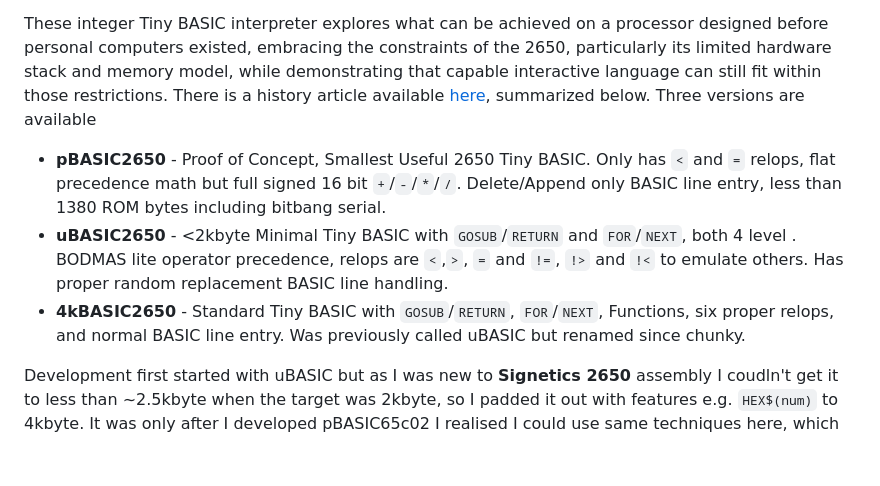
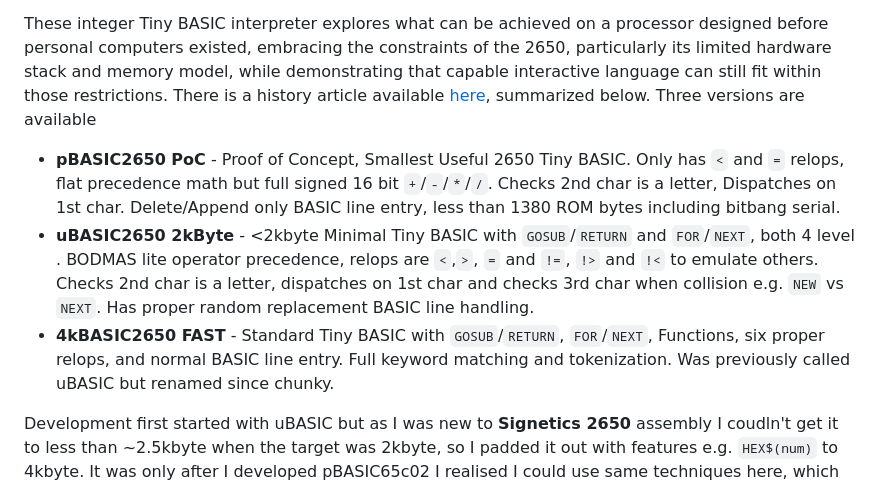
Before and after one commit to VinCBR900/2650-Tiny-BASIC, a Markdown page: README.md, the part around the change. Drawn GitHub-style; blank space fills up the shorter version.

Commit message:
Revise Tiny BASIC version descriptions in README
Updated descriptions for various Tiny BASIC versions, including pBASIC2650, uBASIC2650, and 4kBASIC2650, to clarify features and improvements.

```diff
--- a/README.md
+++ b/README.md
@@ -11,9 +11,9 @@
 You can play with these online at [https://vincbr900.github.io/2650-Tiny-BASIC/](https://vincbr900.github.io/2650-Tiny-BASIC/)
 
 These integer Tiny BASIC interpreter explores what can be achieved on a processor designed before personal computers existed, embracing the constraints of the 2650, particularly its limited hardware stack and memory model, while demonstrating that capable interactive language can still fit within those restrictions.  There is a history article available [here](/docs/history.md), summarized below. Three versions are available
-  * **pBASIC2650** - Proof of Concept, Smallest Useful 2650 Tiny BASIC.  Only has `<` and `=` relops, flat precedence math but full signed 16 bit `+`/`-`/`*`/`/`. Delete/Append only BASIC line entry, less than 1380 ROM bytes including bitbang serial.
-  * **uBASIC2650** - <2kbyte Minimal Tiny BASIC with `GOSUB`/`RETURN` and `FOR`/`NEXT`, both 4 level .  BODMAS lite operator precedence, relops are `<`,`>`, `=` and `!=`, `!>` and `!<` to emulate others.  Has proper random replacement BASIC line handling.
-  * **4kBASIC2650** - Standard Tiny BASIC with `GOSUB`/`RETURN`, `FOR`/`NEXT`, Functions, six proper relops, and normal BASIC line entry. Was previously called uBASIC but renamed since chunky.
+  * **pBASIC2650 PoC** - Proof of Concept, Smallest Useful 2650 Tiny BASIC.  Only has `<` and `=` relops, flat precedence math but full signed 16 bit `+`/`-`/`*`/`/`. Checks 2nd char is a letter, Dispatches on 1st char. Delete/Append only BASIC line entry, less than 1380 ROM bytes including bitbang serial.
+  * **uBASIC2650 2kByte** - <2kbyte Minimal Tiny BASIC with `GOSUB`/`RETURN` and `FOR`/`NEXT`, both 4 level .  BODMAS lite operator precedence, relops are `<`,`>`, `=` and `!=`, `!>` and `!<` to emulate others.  Checks 2nd char is a letter, dispatches on 1st char and checks 3rd char when collision e.g. `NEW` vs `NEXT`. Has proper random replacement BASIC line handling.
+  * **4kBASIC2650 FAST** - Standard Tiny BASIC with `GOSUB`/`RETURN`, `FOR`/`NEXT`, Functions, six proper relops, and normal BASIC line entry. Full keyword matching and tokenization.  Was previously called uBASIC but renamed since chunky.
 
 Development first started with uBASIC but as I was new to **Signetics 2650** assembly I coudln't get it to less than ~2.5kbyte when the target was 2kbyte, so I padded it out with features e.g. `HEX$(num)` to 4kbyte.  It was only after I developed pBASIC65c02 I realised I could use same techniques here, which led to minimal pBASIC, then expanded pBASIC which become V2 uBASIC and original uBASIC became 4kBASIC.
 
```
